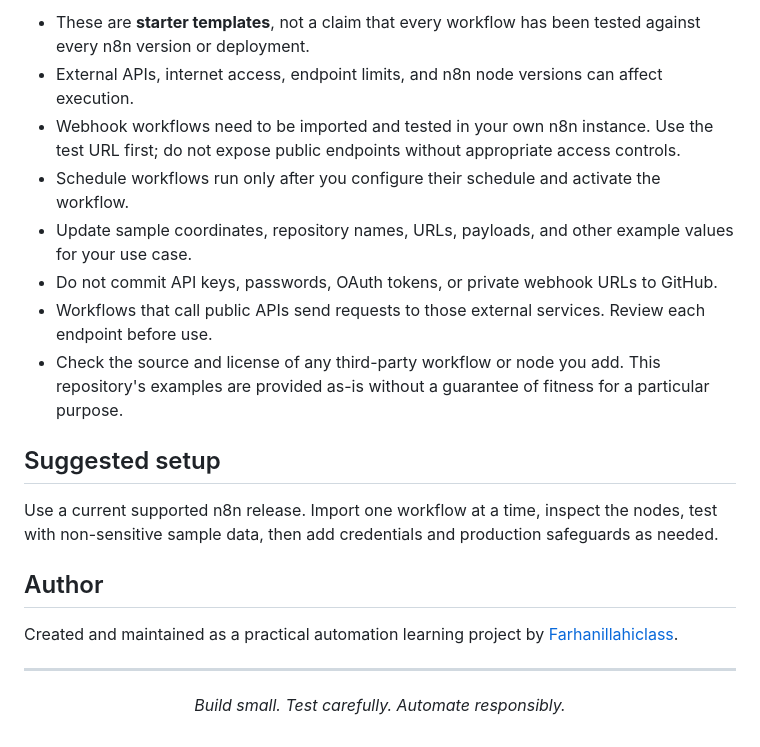
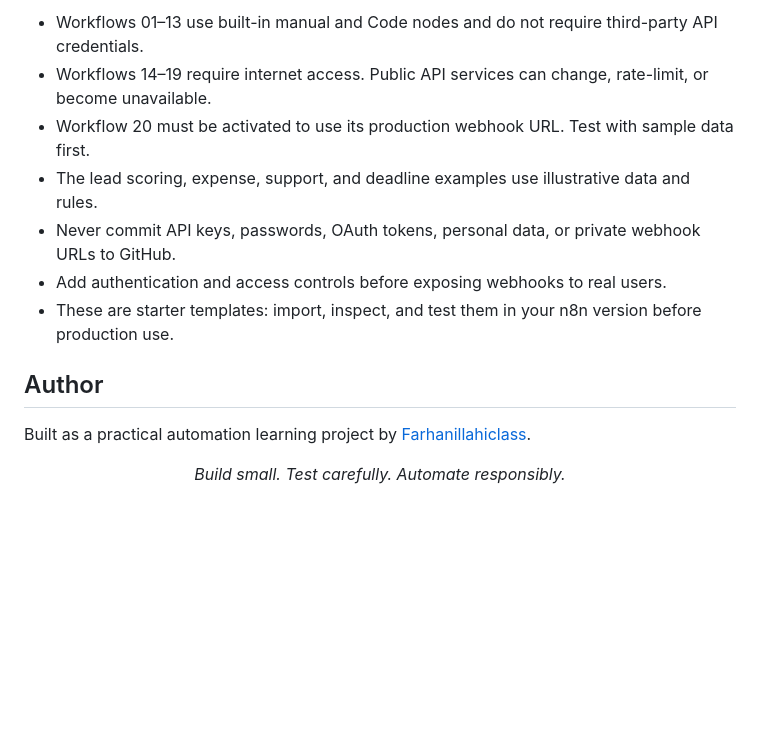
Before and after one commit to Farhanillahiclass/FlowForge-AI, a Markdown page: README.md, the part around one of its changes. Drawn GitHub-style; blank space fills up the shorter version.

```diff
--- a/README.md
+++ b/README.md
@@ -51,22 +52,15 @@ FlowForge-AI contains small, understandable workflow examples for learning and a
 
-- These are **starter templates**, not a claim that every workflow has been tested against every n8n version or deployment.
-- External APIs, internet access, endpoint limits, and n8n node versions can affect execution.
-- Webhook workflows need to be imported and tested in your own n8n instance. Use the test URL first; do not expose public endpoints without appropriate access controls.
-- Schedule workflows run only after you configure their schedule and activate the workflow.
-- Update sample coordinates, repository names, URLs, payloads, and other example values for your use case.
-- Do not commit API keys, passwords, OAuth tokens, or private webhook URLs to GitHub.
-- Workflows that call public APIs send requests to those external services. Review each endpoint before use.
-- Check the source and license of any third-party workflow or node you add. This repository's examples are provided as-is without a guarantee of fitness for a particular purpose.
-
-## Suggested setup
-
-Use a current supported n8n release. Import one workflow at a time, inspect the nodes, test with non-sensitive sample data, then add credentials and production safeguards as needed.
+- Workflows 01–13 use built-in manual and Code nodes and do not require third-party API credentials.
+- Workflows 14–19 require internet access. Public API services can change, rate-limit, or become unavailable.
+- Workflow 20 must be activated to use its production webhook URL. Test with sample data first.
+- The lead scoring, expense, support, and deadline examples use illustrative data and rules.
+- Never commit API keys, passwords, OAuth tokens, personal data, or private webhook URLs to GitHub.
+- Add authentication and access controls before exposing webhooks to real users.
+- These are starter templates: import, inspect, and test them in your n8n version before production use.
 
 ## Author
 
-Created and maintained as a practical automation learning project by [Farhanillahiclass](https://github.com/Farhanillahiclass).
-
----
+Built as a practical automation learning project by [Farhanillahiclass](https://github.com/Farhanillahiclass).
 
 <div align="center">
 
```
Also changed, not shown: other parts of README.md (+31 -30 lines).
